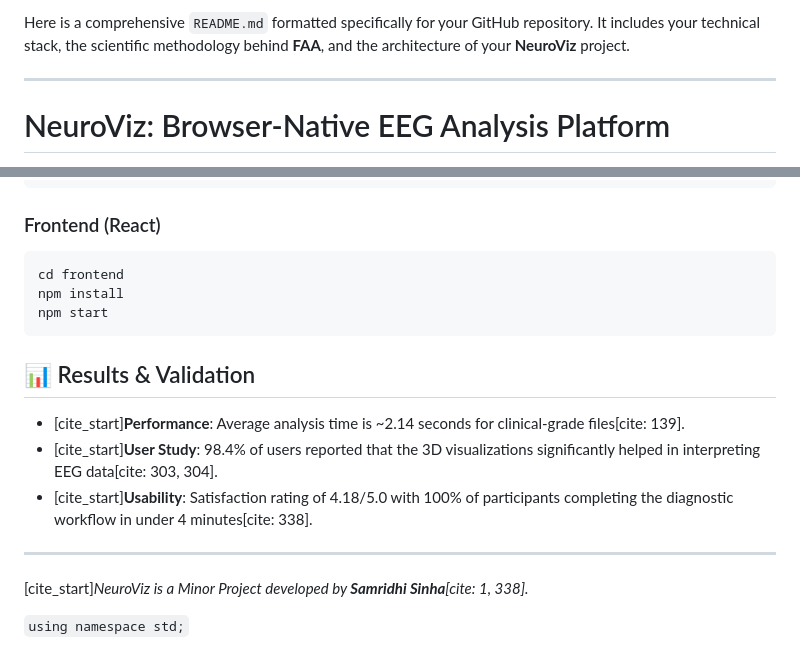
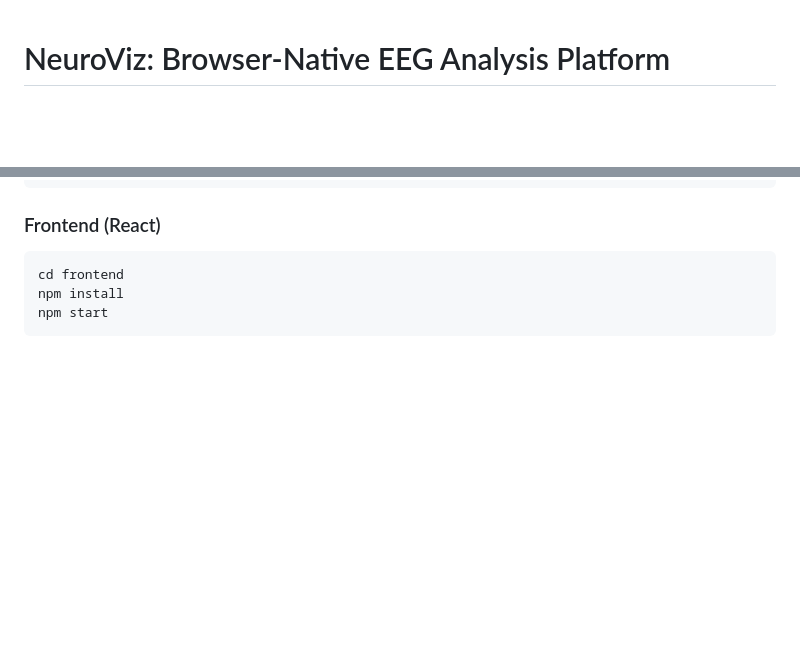
Before and after one commit to Samridhi024/NeuroViz_Minor_Project, a Markdown page: README.md, 2 parts joined by grey strips. Rendered like a GitHub page; blank space fills up the shorter version.

````diff
--- a/README.md
+++ b/README.md
@@ -1,7 +1,3 @@
-Here is a comprehensive `README.md` formatted specifically for your GitHub repository. It includes your technical stack, the scientific methodology behind **FAA**, and the architecture of your **NeuroViz** project.
-
-***
-
 # NeuroViz: Browser-Native EEG Analysis Platform
 
 [cite_start]**NeuroViz** is an open-source, hardware-independent platform designed to bridge the gap between clinical EEG processing and patient-centric wellness insights[cite: 1, 132]. [cite_start]It provides a full Digital Signal Processing (DSP) pipeline directly in the browser, eliminating the need for expensive desktop software or proprietary hardware[cite: 24, 162].
@@ -51,13 +47,3 @@ cd frontend
 npm install
 npm start
 ```
-
-## 📊 Results & Validation
-* [cite_start]**Performance**: Average analysis time is ~2.14 seconds for clinical-grade files[cite: 139].
-* [cite_start]**User Study**: 98.4% of users reported that the 3D visualizations significantly helped in interpreting EEG data[cite: 303, 304].
-* [cite_start]**Usability**: Satisfaction rating of 4.18/5.0 with 100% of participants completing the diagnostic workflow in under 4 minutes[cite: 338].
-
----
-[cite_start]*NeuroViz is a Minor Project developed by **Samridhi Sinha**[cite: 1, 338].*
-
-`using namespace std;`
````
